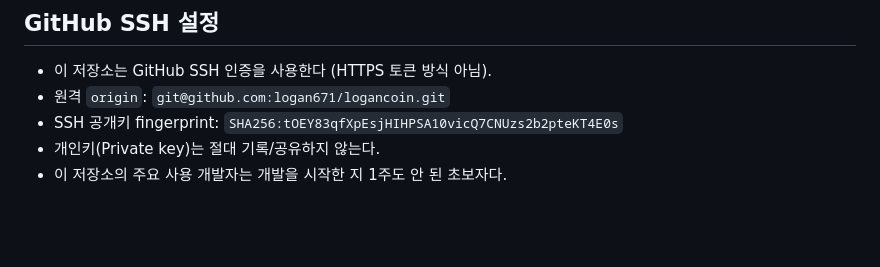
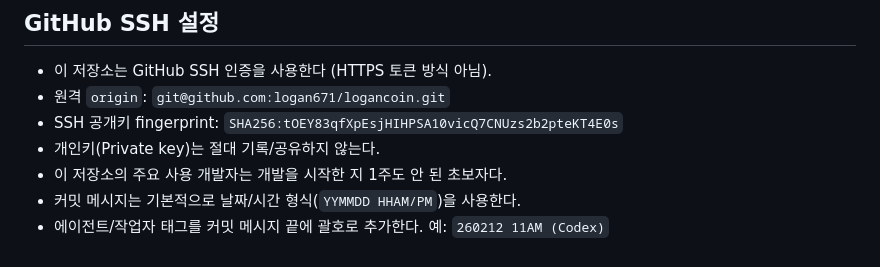
Before and after one commit to logan671/logancoin, a Markdown page: CLAUDE.md, the part around the change. Rendered like a GitHub page; blank space fills up the shorter version.

Commit message:
260212 11AM (Codex)

```diff
--- a/CLAUDE.md
+++ b/CLAUDE.md
@@ -96,3 +96,5 @@ Q=ㅃ W=ㅉ E=ㄸ R=ㄲ T=ㅆ O=ㅒ P=ㅖ
 - SSH 공개키 fingerprint: `SHA256:tOEY83qfXpEsjHIHPSA10vicQ7CNUzs2b2pteKT4E0s`
 - 개인키(Private key)는 절대 기록/공유하지 않는다.
 - 이 저장소의 주요 사용 개발자는 개발을 시작한 지 1주도 안 된 초보자다.
+- 커밋 메시지는 기본적으로 날짜/시간 형식(`YYMMDD HHAM/PM`)을 사용한다.
+- 에이전트/작업자 태그를 커밋 메시지 끝에 괄호로 추가한다. 예: `260212 11AM (Codex)`
```
